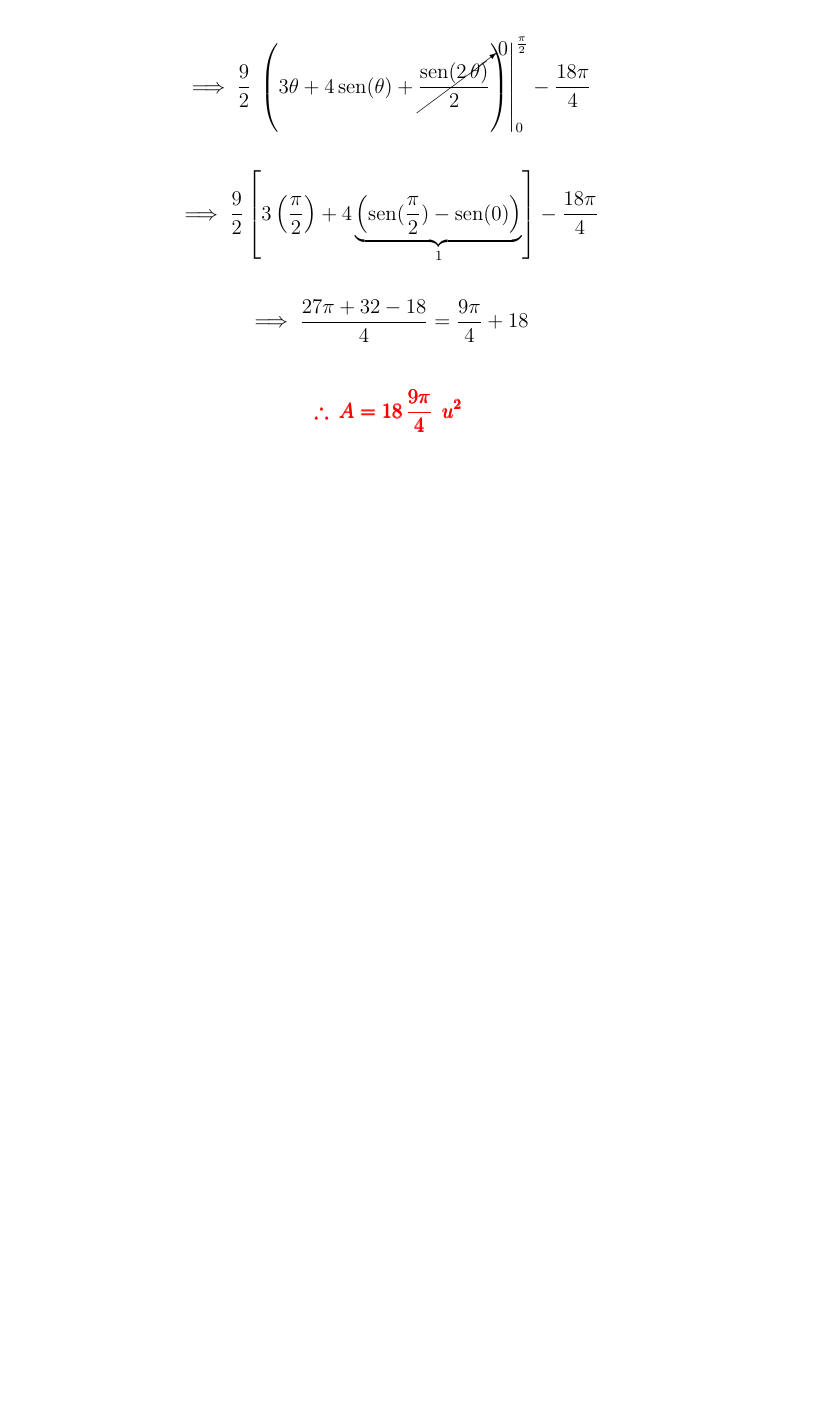
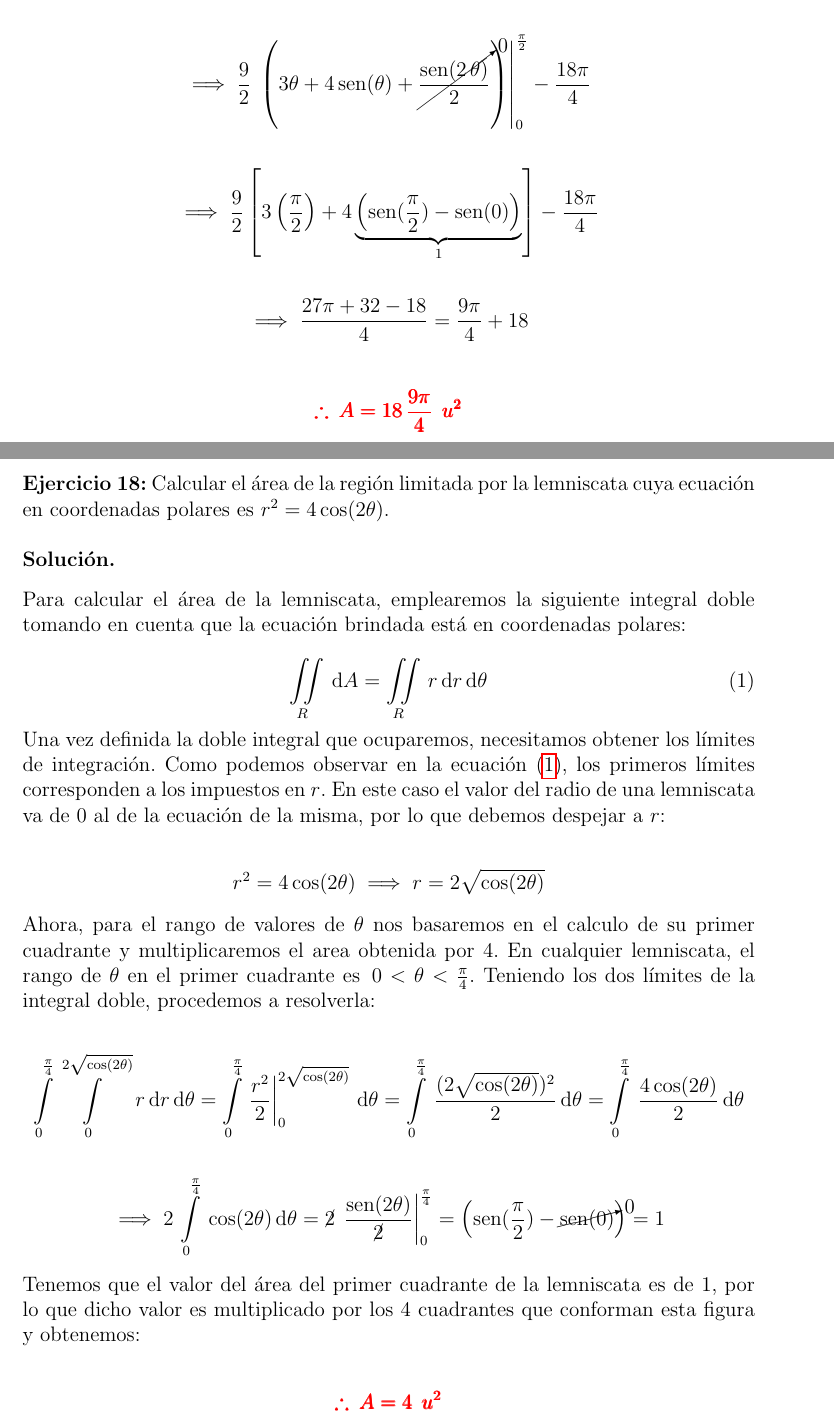
Before and after one commit to BetterMercury/DocuementoVectp, a LaTeX document (Documento/LópezBecerraRicardoVF.tex): part of page 9 of 9 before the commit and two parts of pages 9 and 10 of 10 after it, the two joined at a grey line, cut so that both start at the same text, the shorter picture padded with empty space. Compiled offline with pdfLaTeX.

Commit message:
Ejercicio 18 Resuelto

```diff
--- a/Documento/LópezBecerraRicardoVF.tex
+++ b/Documento/LópezBecerraRicardoVF.tex
@@ -394,4 +394,40 @@ $. Además, notamos que se tiene una circunferencia de radio 3, por lo que $a=0,
 	\pmb{\color{red} \therefore\: A = 18\,\frac{9\pi}{4}\: \: u^2}
 \end{align*}
 
+\noindent \textbf{Ejercicio 18:} Calcular el área de la región limitada por la lemniscata cuya ecuación en coordenadas polares es $r^2=4\cos(2\theta)$.
+
+\vspace{5mm}
+
+\noindent \textbf{Solución.}
+
+\vspace{3mm}
+
+\noindent Para calcular el área de la lemniscata, emplearemos la siguiente integral doble tomando en cuenta que la ecuación brindada está en coordenadas polares:
+
+\begin{equation}\label{eqn:18-1}\tag{1}
+	\iint\limits_R\, \mathrm{d}A = \iint\limits_R\, r\,\mathrm{d}r\,\mathrm{d}\theta
+\end{equation}
+
+\noindent Una vez definida la doble integral que ocuparemos, necesitamos obtener los límites de integración. Como podemos observar en la ecuación \eqref{eqn:18-1}, los primeros límites corresponden a los impuestos en $r$. En este caso el valor del radio de una lemniscata va de $0$ al de la ecuación de la misma, por lo que debemos despejar a $r$:
+
+\begin{align*}
+	r^2 = 4\cos(2\theta) \implies r = 2\sqrt{\cos(2\theta)}
+\end{align*}
+
+\noindent Ahora, para el rango de valores de $\theta$ nos basaremos en el calculo de su primer cuadrante y multiplicaremos el area obtenida por 4. En cualquier lemniscata, el rango de $\theta$ en el primer cuadrante es $\,0<\theta<\frac{\pi}{4}$. Teniendo los dos límites de la integral doble, procedemos a resolverla:
+
+\begin{align*}
+	\Int_{0}^{\frac{\pi}{4}} \Int_{0}^{2\sqrt{\cos(2\theta)}}\, r\,\mathrm{d}r\,\mathrm{d}\theta = \Int_{0}^{\frac{\pi}{4}} \left.\frac{r^2}{2}\right|_{0}^{2\sqrt{\cos(2\theta)}}\,\mathrm{d}\theta = \Int_{0}^{\frac{\pi}{4}}\,\frac{(2\sqrt{\cos(2\theta)})^2}{2}\,\mathrm{d}\theta = \Int_{0}^{\frac{\pi}{4}}\, \frac{4\cos(2\theta)}{2}\,\mathrm{d}\theta
+\end{align*}
+
+\begin{align*}
+	\implies 2\,\Int_{0}^{\frac{\pi}{4}}\, \cos(2\theta)\,\mathrm{d}\theta = \cancel{2}\,\left.\frac{\sen(2\theta)}{\cancel{2}}\right|_{0}^{\frac{\pi}{4}} = \left(\sen(\frac{\pi}{2}) - \cancelto{0}{\sen(0)}\right) = 1
+\end{align*}
+
+\noindent Tenemos que el valor del área del primer cuadrante de la lemniscata es de 1, por lo que dicho valor es multiplicado por los 4 cuadrantes que conforman esta figura y obtenemos:
+
+\begin{align*}
+	\pmb{\color{red} \therefore\: A = 4\: \: u^2}
+\end{align*}
+
 \end{document}
```
